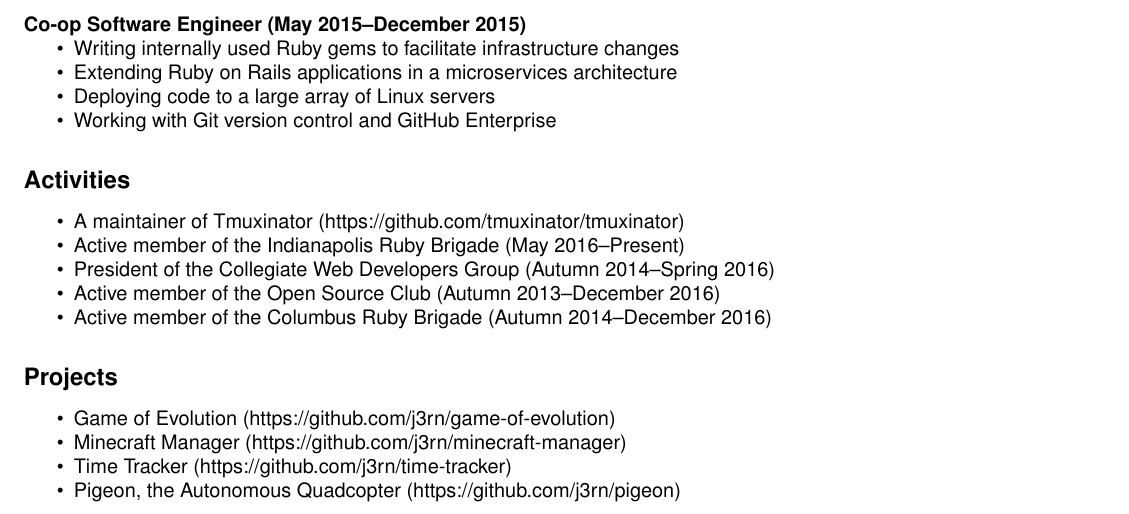
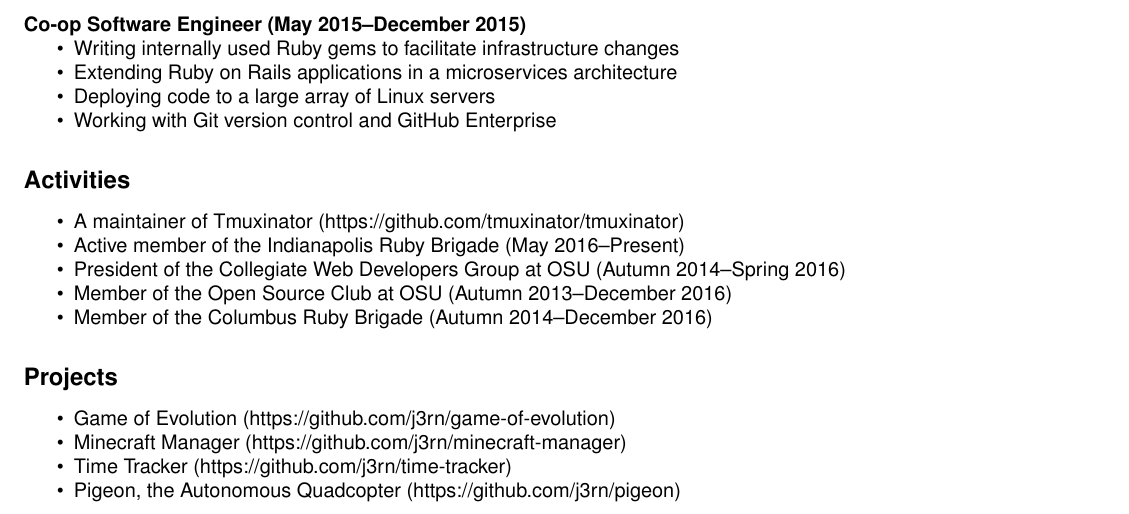
Before and after one commit to J3RN/resume, a LaTeX document (Arnett-Jonathan.tex): part of the page, cut so that both start at the same text. Compiled offline with pdfLaTeX.

Commit message:
Clarify phrasing in "Activities" section

```diff
--- a/Arnett-Jonathan.tex
+++ b/Arnett-Jonathan.tex
@@ -53,9 +53,9 @@
 \begin{itemize}
 \item A maintainer of Tmuxinator (https://github.com/tmuxinator/tmuxinator)
 \item Active member of the Indianapolis Ruby Brigade (May 2016--Present)
-\item President of the Collegiate Web Developers Group (Autumn 2014--Spring 2016)
-\item Active member of the Open Source Club (Autumn 2013--December 2016)
-\item Active member of the Columbus Ruby Brigade (Autumn 2014--December 2016)
+\item President of the Collegiate Web Developers Group at OSU (Autumn 2014--Spring 2016)
+\item Member of the Open Source Club at OSU (Autumn 2013--December 2016)
+\item Member of the Columbus Ruby Brigade (Autumn 2014--December 2016)
 \end{itemize}
 
 \subsection*{Projects}
```
